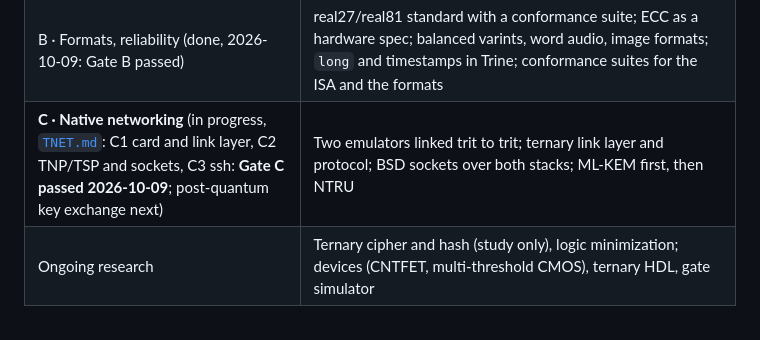
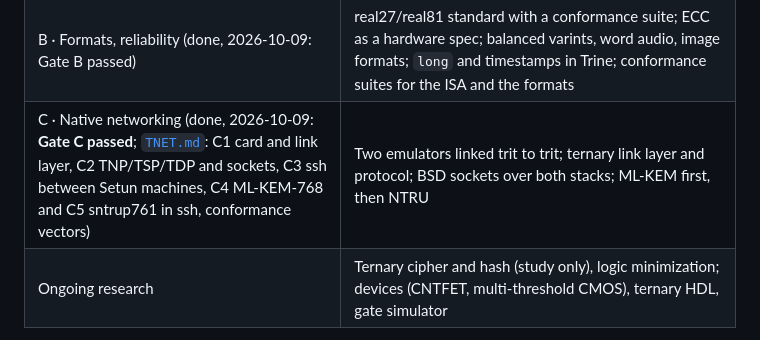
Before and after one commit to darkclad/Setun, a Markdown page: docs/TERNARY_WORLD.md, the part around one of its changes. Rendered like a GitHub page.

Commit message:
TERNARY_WORLD: phase C done

```diff
--- a/docs/TERNARY_WORLD.md
+++ b/docs/TERNARY_WORLD.md
@@ -267,7 +267,7 @@ flowchart TB
 |---|---|
 | A · Ternary idioms (done, 2026-10-07) | `true`/`unknown`/`false` as +1/0/−1 and `if` on a trit refused in Trine; trit-mask merge and masked store; trit counts, packed flags, 3-ary heaps, wide B-trees; `tric` optimizer; vector registers, three-state atomics; text past U+2671 in 3 trytes |
 | B · Formats, reliability (done, 2026-10-09: Gate B passed) | real27/real81 standard with a conformance suite; ECC as a hardware spec; balanced varints, word audio, image formats; `long` and timestamps in Trine; conformance suites for the ISA and the formats |
-| **C · Native networking** (in progress, [`TNET.md`](TNET.md): C1 card and link layer, C2 TNP/TSP and sockets, C3 ssh: **Gate C passed 2026-10-09**; post-quantum key exchange next) | Two emulators linked trit to trit; ternary link layer and protocol; BSD sockets over both stacks; ML-KEM first, then NTRU |
+| C · Native networking (done, 2026-10-09: **Gate C passed**; [`TNET.md`](TNET.md): C1 card and link layer, C2 TNP/TSP/TDP and sockets, C3 ssh between Setun machines, C4 ML-KEM-768 and C5 sntrup761 in ssh, conformance vectors) | Two emulators linked trit to trit; ternary link layer and protocol; BSD sockets over both stacks; ML-KEM first, then NTRU |
 | Ongoing research | Ternary cipher and hash (study only), logic minimization; devices (CNTFET, multi-threshold CMOS), ternary HDL, gate simulator |
 
 Phase A comes first because it is software only and makes every later layer think in trits. There is no hardware phase: the emulator is the only machine, and devices, HDL and circuits stay ongoing research (decided 2026-10-06).
```
Also changed, not shown: other parts of docs/TERNARY_WORLD.md (+1 -1 lines).
